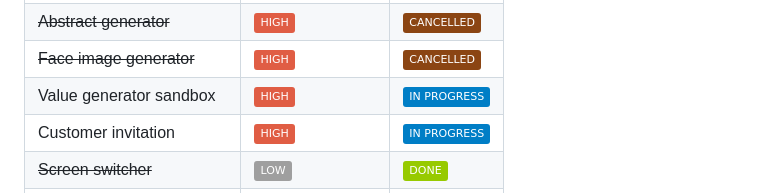
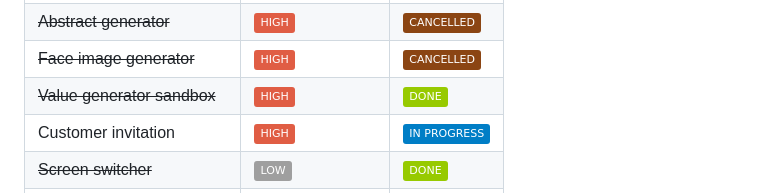
Before and after one commit to miniconnect/innotdk2025, a Markdown page: MILESTONES.md, the part around the change. GitHub-like rendering; badges without logos.

```diff
--- a/MILESTONES.md
+++ b/MILESTONES.md
@@ -13,7 +13,7 @@
 | ~~Paper web app constraints~~ | ![HIGH](https://img.shields.io/badge/HIGH-red) | ![CANCELLED](https://img.shields.io/badge/CANCELLED-saddlebrown) |
 | ~~Abstract generator~~ | ![HIGH](https://img.shields.io/badge/HIGH-red) | ![CANCELLED](https://img.shields.io/badge/CANCELLED-saddlebrown) |
 | ~~Face image generator~~ | ![HIGH](https://img.shields.io/badge/HIGH-red) | ![CANCELLED](https://img.shields.io/badge/CANCELLED-saddlebrown) |
-| Value generator sandbox | ![HIGH](https://img.shields.io/badge/HIGH-red) | ![IN PROGRESS](https://img.shields.io/badge/IN_PROGRESS-blue) |
+| ~~Value generator sandbox~~ | ![HIGH](https://img.shields.io/badge/HIGH-red) | ![DONE](https://img.shields.io/badge/DONE-green) |
 | Customer invitation | ![HIGH](https://img.shields.io/badge/HIGH-red) | ![IN PROGRESS](https://img.shields.io/badge/IN_PROGRESS-blue) |
 | ~~Screen switcher~~ | ![LOW](https://img.shields.io/badge/LOW-lightgray) | ![DONE](https://img.shields.io/badge/DONE-green) |
 | ~~Brochure~~ | ![HIGH](https://img.shields.io/badge/HIGH-red) | ![DONE](https://img.shields.io/badge/DONE-green) |
```
